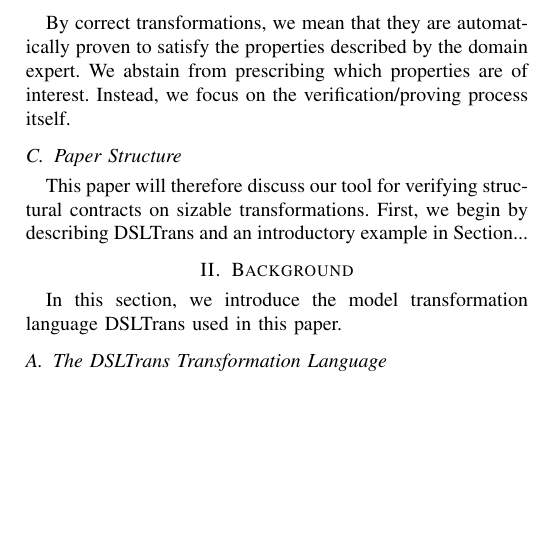
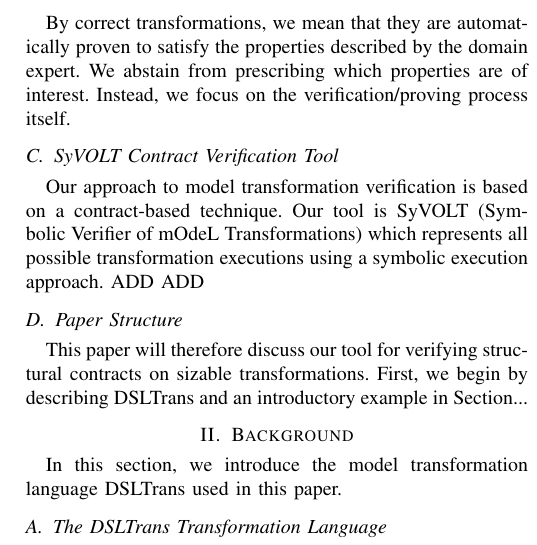
Before and after one commit to levilucio/SyVOLTToolPaper, a LaTeX paper (syvolt-tool.tex, which reads text/introduction.tex): part of one column of page 2 of 20, cut so that both start at the same text, the shorter picture padded with empty space. Compiled offline with pdfLaTeX.

Commit message:
Maybe talk about our approach in introduction.

```diff
--- a/text/introduction.tex
+++ b/text/introduction.tex
@@ -51,6 +51,10 @@
 %bridge to the next section.
 By correct transformations, we mean that they are automatically proven to satisfy the properties described by the domain expert. We abstain from prescribing which properties are of interest. Instead, we focus on the verification/proving process itself.
 
+\subsection{SyVOLT Contract Verification Tool}
+
+Our approach to model transformation verification is based on a contract-based technique. Our tool is SyVOLT (Symbolic Verifier of mOdeL Transformations) which represents all possible transformation executions using a symbolic execution approach. ADD ADD
+
 \subsection{Paper Structure}
 
 This paper will therefore discuss our tool for verifying structural contracts on sizable transformations. First, we begin by describing DSLTrans and an introductory example in Section...
```
